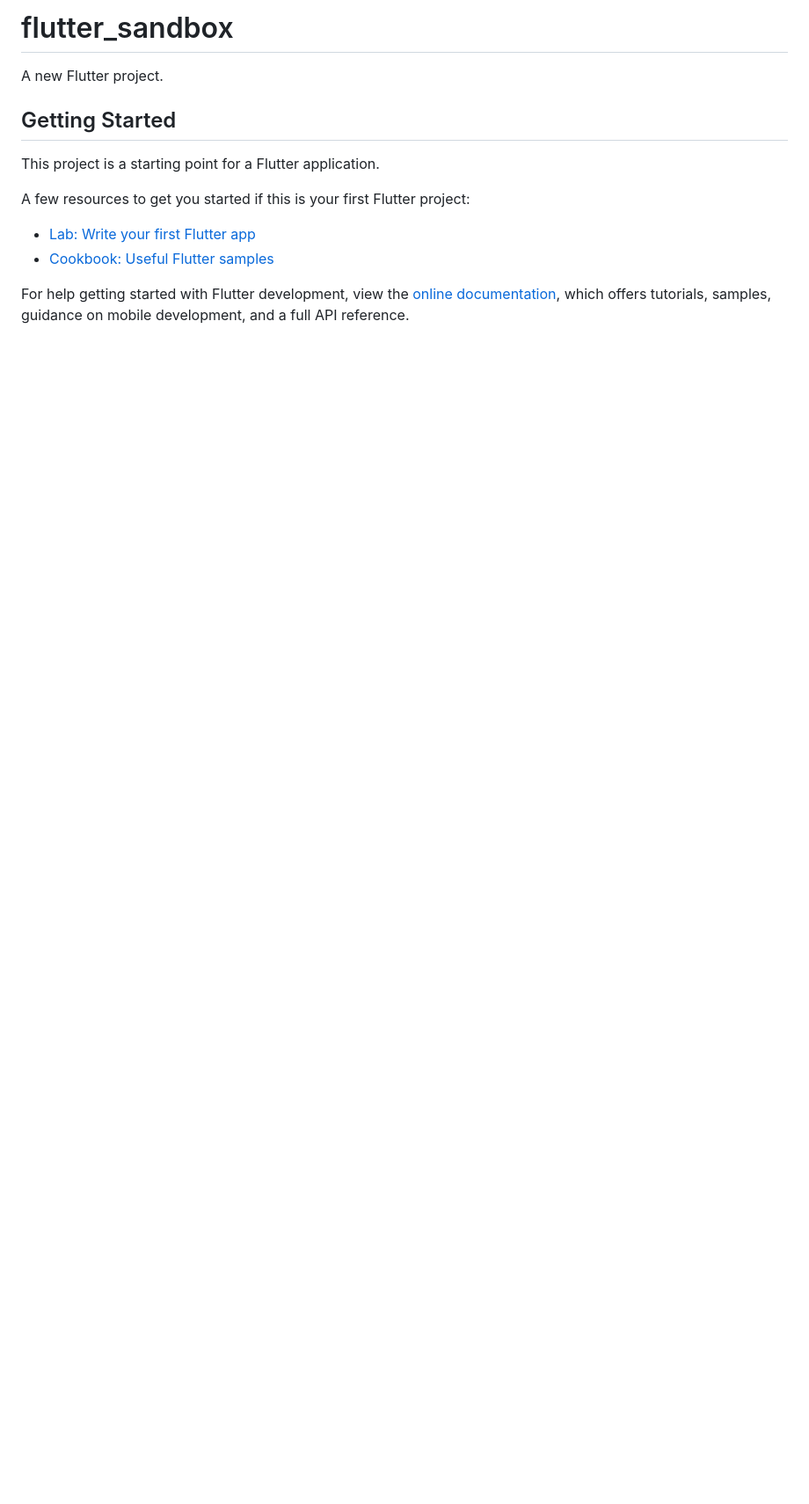
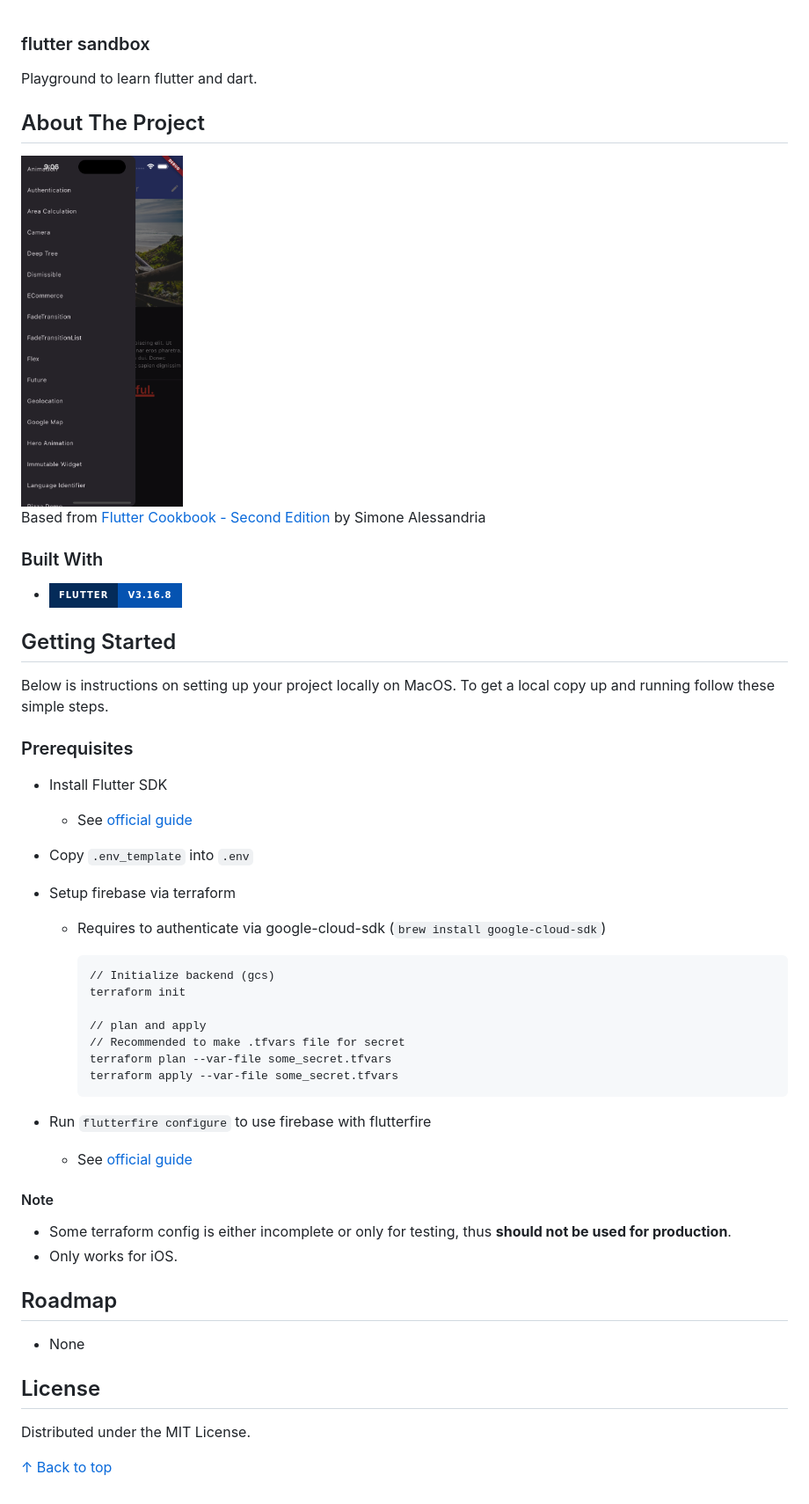
Before and after one commit to zenoplex/flutter-sandbox, a Markdown page: README.md, the part around the change. Shown: that part at 88% size. Drawn GitHub-style; pictures changed too: screenshot.png (added); badges without logos; blank space fills up the shorter version.

Commit message:
docs: Add README.md

````diff
--- a/README.md
+++ b/README.md
@@ -1,16 +1,70 @@
-# flutter_sandbox
+<a name="top"></a>
 
-A new Flutter project.
+<div style="text-align: center;">
+  <h3>flutter sandbox</h3>
+
+  <p>
+    Playground to learn flutter and dart.
+  </p>
+</div>
+
+## About The Project
+
+<div style="text-align: center;">
+  <img src="./screenshot.png" height="400" />
+</div>
+
+Based from [Flutter Cookbook - Second Edition][Book] by Simone Alessandria
+
+### Built With
+
+- [![Flutter][Shield]][Lang]
 
 ## Getting Started
 
-This project is a starting point for a Flutter application.
+Below is instructions on setting up your project locally on MacOS.
+To get a local copy up and running follow these simple steps.
 
-A few resources to get you started if this is your first Flutter project:
+### Prerequisites
 
-- [Lab: Write your first Flutter app](https://docs.flutter.dev/get-started/codelab)
-- [Cookbook: Useful Flutter samples](https://docs.flutter.dev/cookbook)
+- Install Flutter SDK
+  - See [official guide](https://docs.flutter.dev/get-started/install)
+- Copy `.env_template` into `.env`
+- Setup firebase via terraform
 
-For help getting started with Flutter development, view the
-[online documentation](https://docs.flutter.dev/), which offers tutorials,
-samples, guidance on mobile development, and a full API reference.
+  - Requires to authenticate via google-cloud-sdk (`brew install google-cloud-sdk`)
+
+    ```
+    // Initialize backend (gcs)
+    terraform init
+
+    // plan and apply
+    // Recommended to make .tfvars file for secret
+    terraform plan --var-file some_secret.tfvars
+    terraform apply --var-file some_secret.tfvars
+    ```
+
+- Run `flutterfire configure` to use firebase with flutterfire
+  - See [official guide](https://firebase.google.com/docs/flutter/setup?platform=ios)
+
+#### Note
+
+- Some terraform config is either incomplete or only for testing, thus **should not be used for production**.
+- Only works for iOS.
+
+## Roadmap
+
+- None
+
+## License
+
+Distributed under the MIT License.
+
+<div style="text-align: right;">
+  <p><a href="#top">↑ Back to top</a></p>
+</div>
+
+[project-screenshot]: ./screenshot.png
+[Lang]: https://flutter.dev/
+[Shield]: https://img.shields.io/badge/Flutter-v3.16.8-%230553B1.svg?style=for-the-badge&logo=Flutter&logoColor=white&labelColor=042B59
+[Book]: https://www.packtpub.com/product/flutter-cookbook-second-edition-second-edition/9781803245430
````
